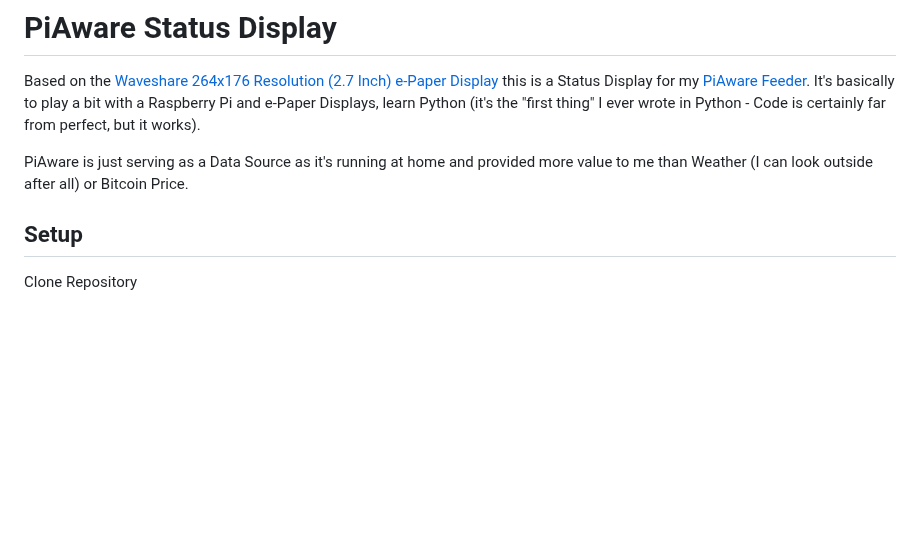
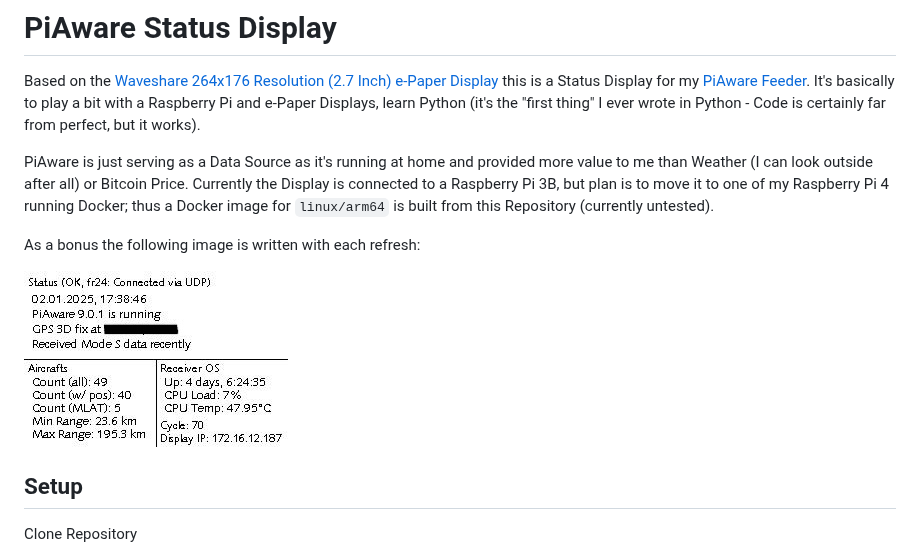
Before and after one commit to hexa2k9/piaware-epaper, a Markdown page: README.md, the part around the change. Rendered like a GitHub page; pictures changed too: images/docs.jpg (added); blank space fills up the shorter version.

```diff
--- a/README.md
+++ b/README.md
@@ -2,7 +2,11 @@
 
 Based on the [Waveshare 264x176 Resolution (2.7 Inch) e-Paper Display](https://www.amazon.de/gp/product/B075FWLMRV/) this is a Status Display for my [PiAware Feeder](https://www.flightaware.com/adsb/piaware/build). It's basically to play a bit with a Raspberry Pi and e-Paper Displays, learn Python (it's the "first thing" I ever wrote in Python - Code is certainly far from perfect, but it works).
 
-PiAware is just serving as a Data Source as it's running at home and provided more value to me than Weather (I can look outside after all) or Bitcoin Price.
+PiAware is just serving as a Data Source as it's running at home and provided more value to me than Weather (I can look outside after all) or Bitcoin Price. Currently the Display is connected to a Raspberry Pi 3B, but plan is to move it to one of my Raspberry Pi 4 running Docker; thus a Docker image for `linux/arm64` is built from this Repository (currently untested).
+
+As a bonus the following image is written with each refresh:
+
+![status display](images/docs.jpg "Status Display")
 
 ## Setup
 
```
